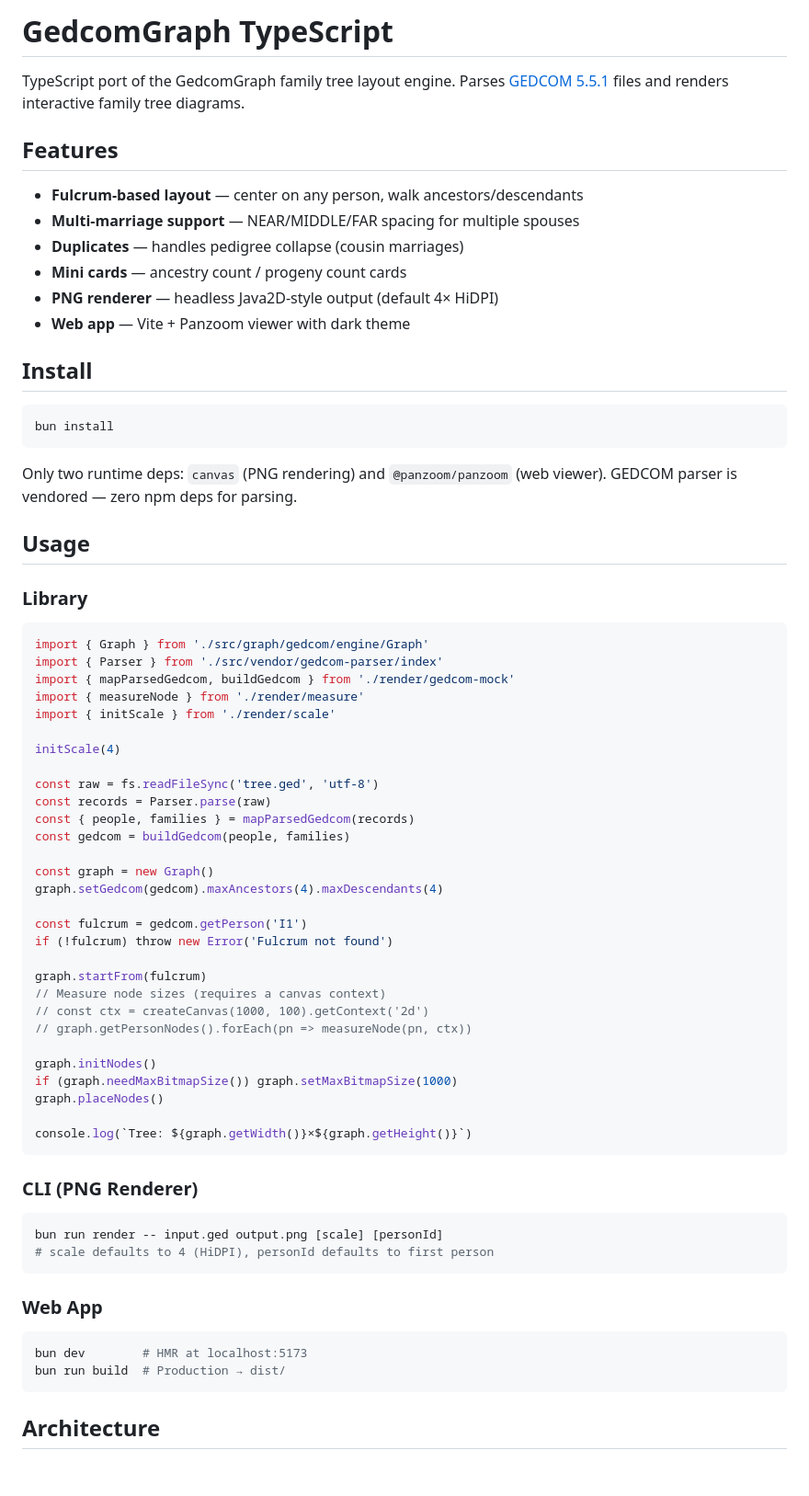
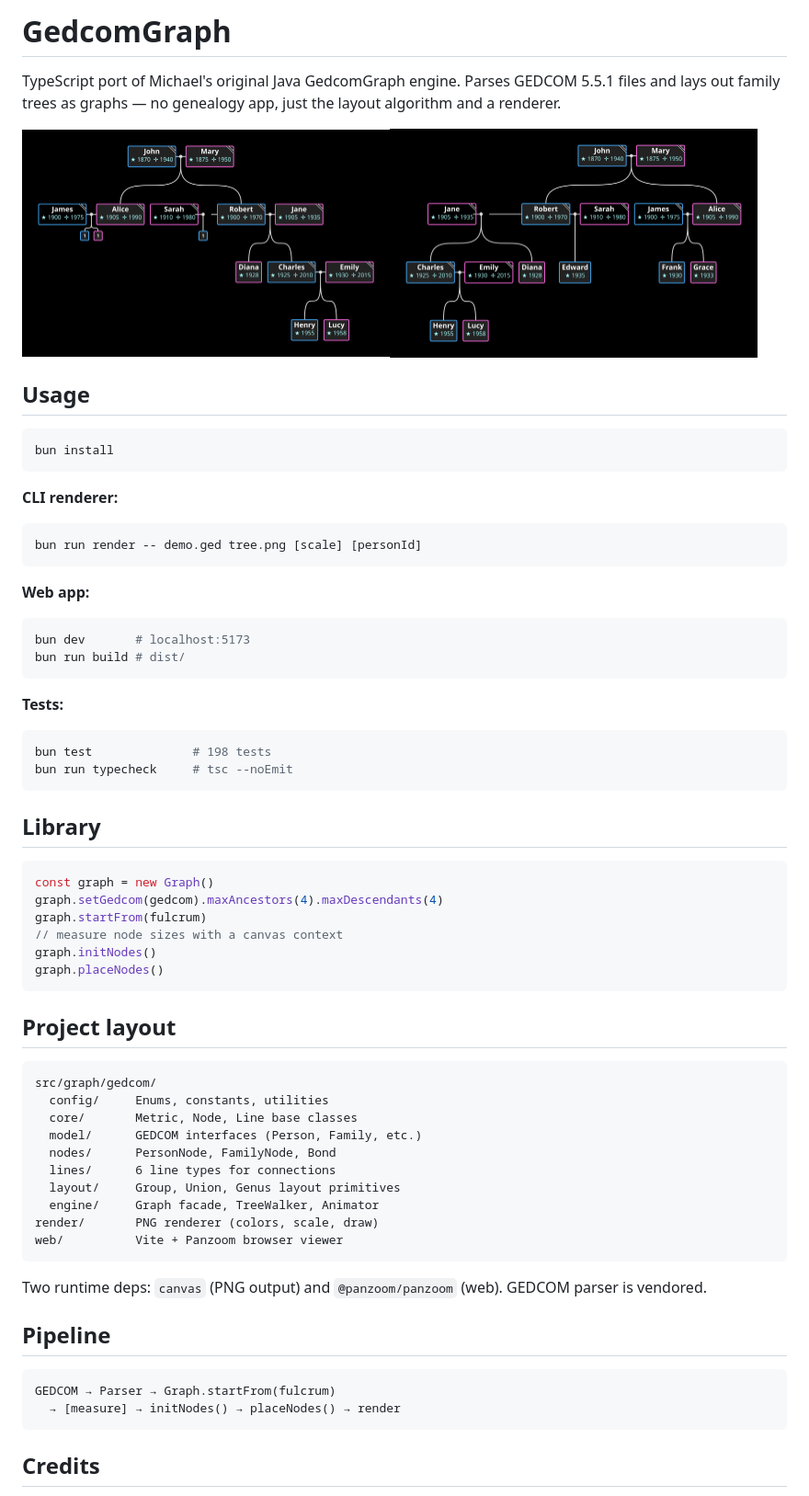
Before and after one commit to saieshshirodkar/GedcomGraphTS, a Markdown page: README.md, the part around the change printed below. Shown: that part at 92% size. GitHub-like rendering; pictures changed too: assets/sample-left.png (added), assets/sample.png (added); blank space fills up the shorter version.

Commit message:
initial commit

````diff
--- a/README.md
+++ b/README.md
@@ -1,73 +1,69 @@
-# GedcomGraph TypeScript
+# GedcomGraph
 
-TypeScript port of the GedcomGraph family tree layout engine. Parses [GEDCOM 5.5.1](https://gedcom.io/specifications/ged551.pdf) files and renders interactive family tree diagrams.
+TypeScript port of Michael's original Java GedcomGraph engine. Parses GEDCOM 5.5.1 files and lays out family trees as graphs — no genealogy app, just the layout algorithm and a renderer.
 
-## Features
+<img src="assets/sample.png" width="400"><img src="assets/sample-left.png" width="400" style="margin-left:12px">
 
-- **Fulcrum-based layout** — center on any person, walk ancestors/descendants
-- **Multi-marriage support** — NEAR/MIDDLE/FAR spacing for multiple spouses
-- **Duplicates** — handles pedigree collapse (cousin marriages)
-- **Mini cards** — ancestry count / progeny count cards
-- **PNG renderer** — headless Java2D-style output (default 4× HiDPI)
-- **Web app** — Vite + Panzoom viewer with dark theme
-
-## Install
+## Usage
 
 ```bash
 bun install
 ```
 
-Only two runtime deps: `canvas` (PNG rendering) and `@panzoom/panzoom` (web viewer). GEDCOM parser is vendored — zero npm deps for parsing.
+**CLI renderer:**
 
-## Usage
+```bash
+bun run render -- demo.ged tree.png [scale] [personId]
+```
 
-### Library
+**Web app:**
+
+```bash
+bun dev       # localhost:5173
+bun run build # dist/
+```
+
+**Tests:**
+
+```bash
+bun test              # 198 tests
+bun run typecheck     # tsc --noEmit
+```
+
+## Library
 
 ```ts
-import { Graph } from './src/graph/gedcom/engine/Graph'
-import { Parser } from './src/vendor/gedcom-parser/index'
-import { mapParsedGedcom, buildGedcom } from './render/gedcom-mock'
-import { measureNode } from './render/measure'
-import { initScale } from './render/scale'
-
-initScale(4)
-
-const raw = fs.readFileSync('tree.ged', 'utf-8')
-const records = Parser.parse(raw)
-const { people, families } = mapParsedGedcom(records)
-const gedcom = buildGedcom(people, families)
-
 const graph = new Graph()
 graph.setGedcom(gedcom).maxAncestors(4).maxDescendants(4)
-
-const fulcrum = gedcom.getPerson('I1')
-if (!fulcrum) throw new Error('Fulcrum not found')
-
 graph.startFrom(fulcrum)
-// Measure node sizes (requires a canvas context)
-// const ctx = createCanvas(1000, 100).getContext('2d')
-// graph.getPersonNodes().forEach(pn => measureNode(pn, ctx))
-
+// measure node sizes with a canvas context
 graph.initNodes()
-if (graph.needMaxBitmapSize()) graph.setMaxBitmapSize(1000)
 graph.placeNodes()
-
-console.log(`Tree: ${graph.getWidth()}×${graph.getHeight()}`)
 ```
 
-### CLI (PNG Renderer)
+## Project layout
 
-```bash
-bun run render -- input.ged output.png [scale] [personId]
-# scale defaults to 4 (HiDPI), personId defaults to first person
+```
+src/graph/gedcom/
+  config/     Enums, constants, utilities
+  core/       Metric, Node, Line base classes
+  model/      GEDCOM interfaces (Person, Family, etc.)
+  nodes/      PersonNode, FamilyNode, Bond
+  lines/      6 line types for connections
+  layout/     Group, Union, Genus layout primitives
+  engine/     Graph facade, TreeWalker, Animator
+render/       PNG renderer (colors, scale, draw)
+web/          Vite + Panzoom browser viewer
 ```
 
-### Web App
+Two runtime deps: `canvas` (PNG output) and `@panzoom/panzoom` (web). GEDCOM parser is vendored.
 
-```bash
-bun dev        # HMR at localhost:5173
-bun run build  # Production → dist/
+## Pipeline
+
+```
+GEDCOM → Parser → Graph.startFrom(fulcrum)
+  → [measure] → initNodes() → placeNodes() → render
 ```
 
-## Architecture
+## Credits
 
````
Also changed, not shown: other parts of README.md (+2 -37 lines), 5 other files.
